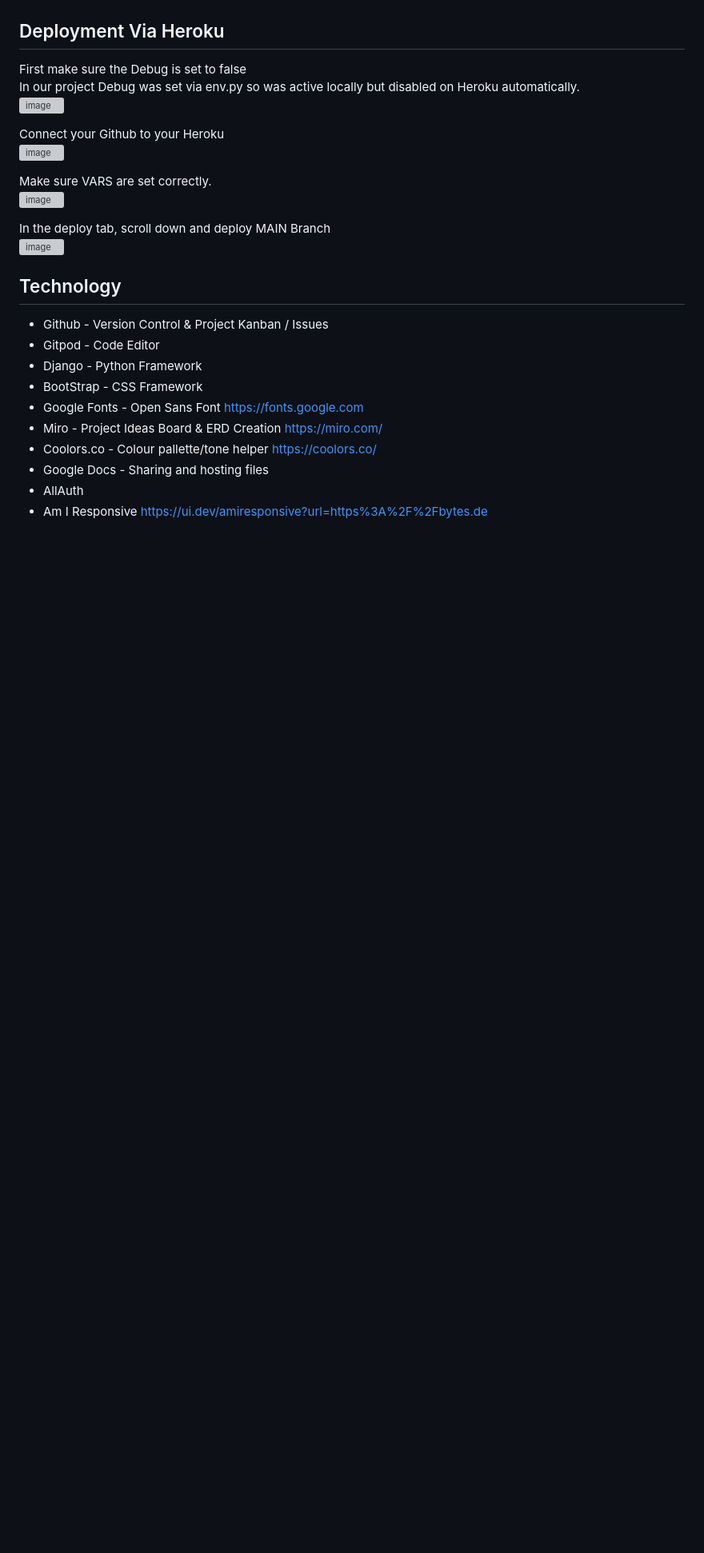
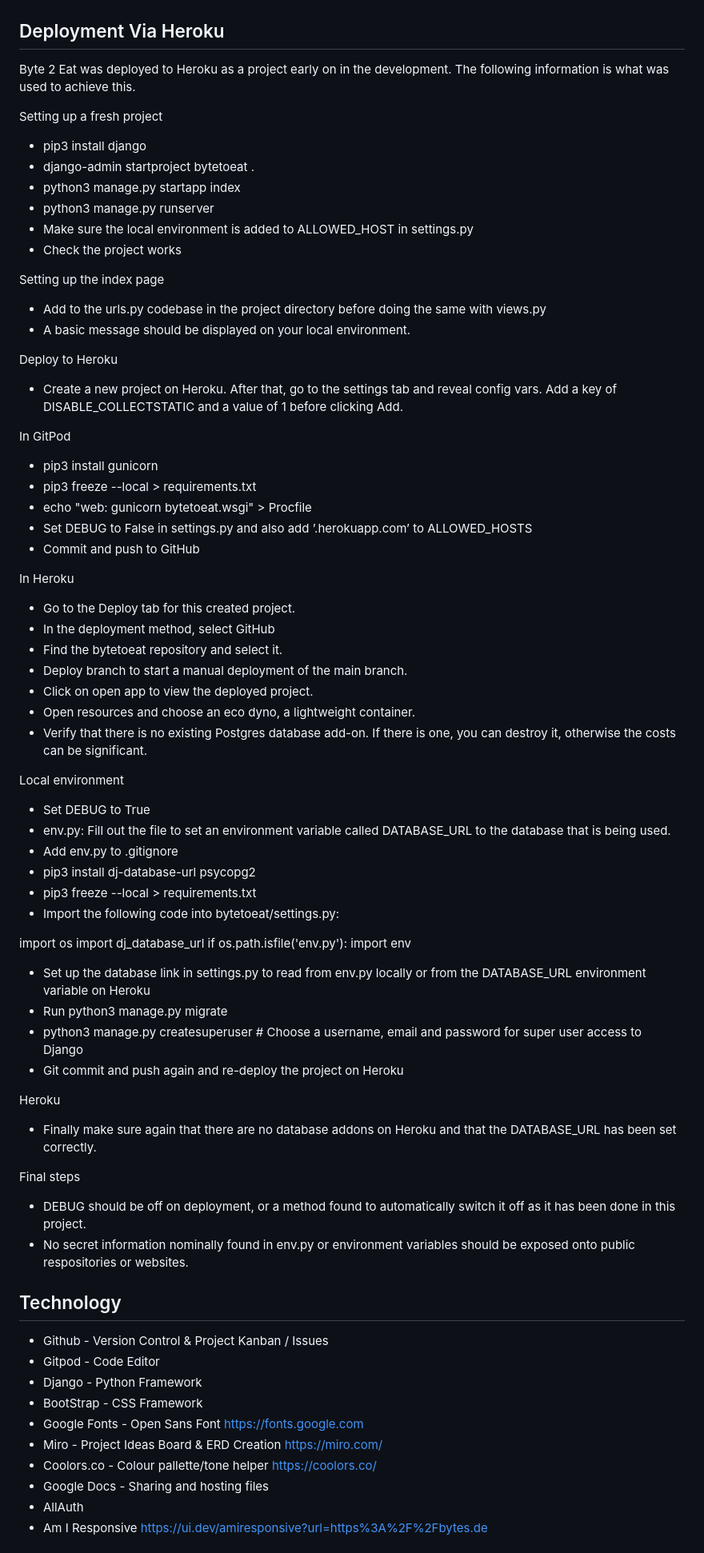
Before and after one commit to CyberArchitect777/hackathon3-byte-to-eat-project, a Markdown page: README.md, the part around the change. Shown: that part at 80% size. Drawn GitHub-style; blank space fills up the shorter version; grey boxes are pictures that could not be loaded.

Commit message:
updated deployment section on documentation

```diff
--- a/README.md
+++ b/README.md
@@ -133,18 +133,70 @@ When the user wants to sign out, they can do it here.
 
 ## Deployment Via Heroku
 
-First make sure the Debug is set to false \
-In our project Debug was set via env.py so was active locally but disabled on Heroku automatically. \
-![image](https://github.com/user-attachments/assets/e367bb35-3372-4c39-8672-5544cad9e9d8)
+Byte 2 Eat was deployed to Heroku as a project early on in the development. The following information is what was used to achieve this.
 
-Connect your Github to your Heroku \
-![image](https://github.com/user-attachments/assets/d8a7aed2-8c8e-4df5-92ce-286396be909f)
+Setting up a fresh project
 
-Make sure VARS are set correctly. \
-![image](https://github.com/user-attachments/assets/cd552e8e-2fc9-4929-8f65-912860ec5c69)
+- pip3 install django
+- django-admin startproject bytetoeat .
+- python3 manage.py startapp index
+- python3 manage.py runserver
+- Make sure the local environment is added to ALLOWED_HOST in settings.py
+- Check the project works
 
-In the deploy tab, scroll down and deploy MAIN Branch \
-![image](https://github.com/user-attachments/assets/20234481-4a8a-44b7-9070-69b5bb1dd0c4)
+Setting up the index page
+
+- Add to the urls.py codebase in the project directory before doing the same with views.py
+- A basic message should be displayed on your local environment.
+
+Deploy to Heroku
+
+- Create a new project on Heroku. After that, go to the settings tab and reveal config vars. Add a key of DISABLE_COLLECTSTATIC and a value of 1 before clicking Add.
+
+In GitPod
+
+- pip3 install gunicorn
+- pip3 freeze --local > requirements.txt
+- echo "web: gunicorn bytetoeat.wsgi" > Procfile
+- Set DEBUG to False in settings.py and also add ’.herokuapp.com’ to ALLOWED_HOSTS
+- Commit and push to GitHub
+
+In Heroku
+- Go to the Deploy tab for this created project.
+- In the deployment method, select GitHub
+- Find the bytetoeat repository and select it.
+- Deploy branch to start a manual deployment of the main branch.
+- Click on open app to view the deployed project.
+- Open resources and choose an eco dyno, a lightweight container.
+- Verify that there is no existing Postgres database add-on. If there is one, you can destroy it, otherwise the costs can be significant.
+
+Local environment
+
+- Set DEBUG to True
+- env.py: Fill out the file to set an environment variable called DATABASE_URL to the database that is being used.
+- Add env.py to .gitignore
+- pip3 install dj-database-url psycopg2
+- pip3 freeze --local > requirements.txt
+- Import the following code into bytetoeat/settings.py:
+
+import os
+import dj_database_url
+if os.path.isfile('env.py'):
+	import env
+
+- Set up the database link in settings.py to read from env.py locally or from the DATABASE_URL environment variable on Heroku
+- Run python3 manage.py migrate
+- python3 manage.py createsuperuser # Choose a username, email and password for super user access to Django
+- Git commit and push again and re-deploy the project on Heroku
+
+Heroku
+
+- Finally make sure again that there are no database addons on Heroku and that the DATABASE_URL has been set correctly.
+
+Final steps
+
+- DEBUG should be off on deployment, or a method found to automatically switch it off as it has been done in this project.
+- No secret information nominally found in env.py or environment variables should be exposed onto public respositories or websites.
 
 ## Technology
 
```
